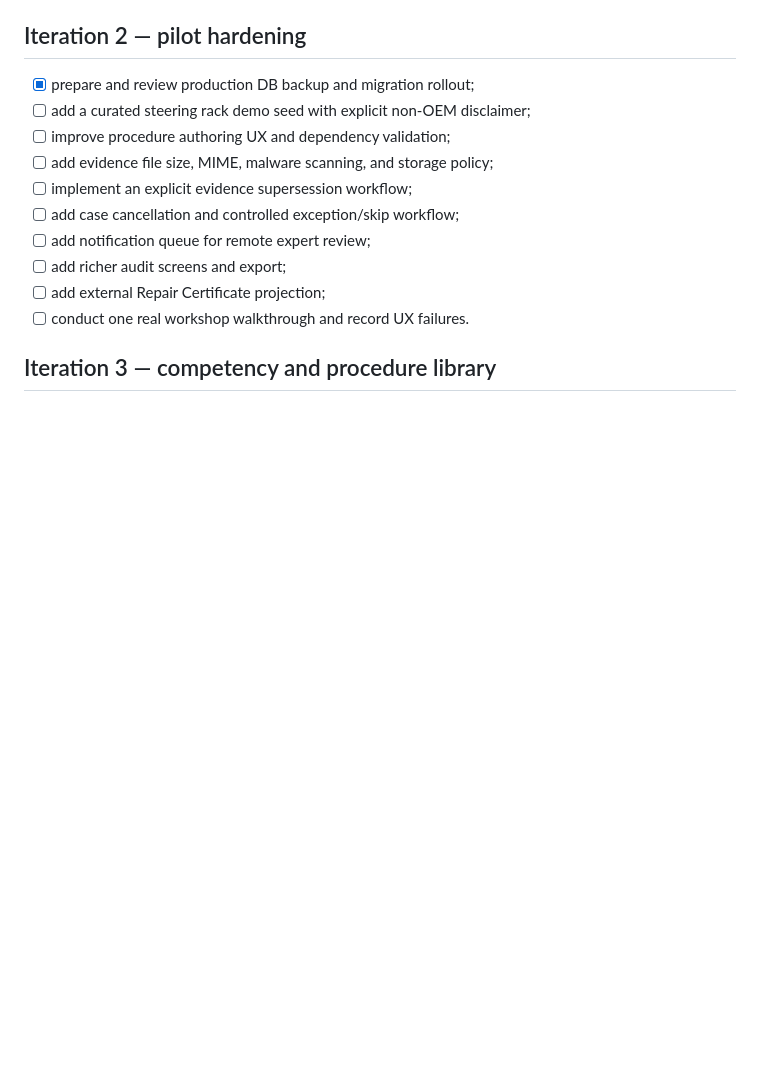
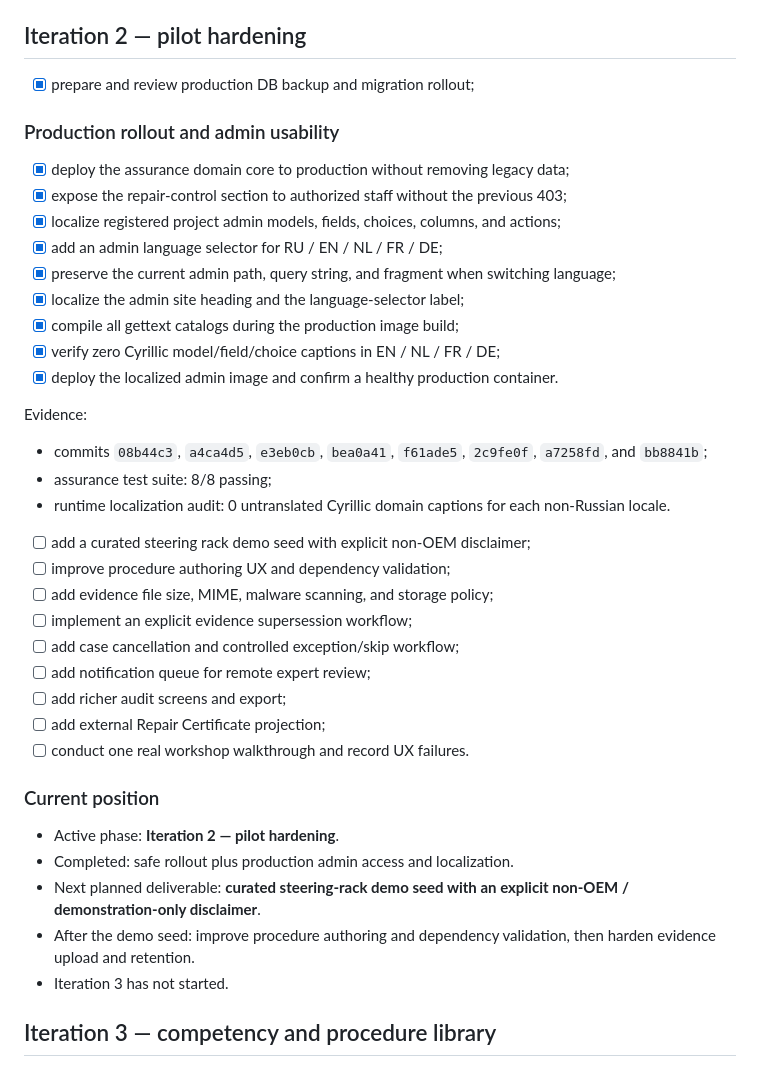
Before and after one commit to Joker20380/diagnost, a Markdown page: REPAIR_ASSURANCE_IMPLEMENTATION_ROADMAP.md, the part around the change. GitHub-like rendering; blank space fills up the shorter version.

Commit message:
docs: update repair assurance roadmap status

```diff
--- a/REPAIR_ASSURANCE_IMPLEMENTATION_ROADMAP.md
+++ b/REPAIR_ASSURANCE_IMPLEMENTATION_ROADMAP.md
@@ -98,6 +98,25 @@ Implementation commits:
 ## Iteration 2 — pilot hardening
 
 - [x] prepare and review production DB backup and migration rollout;
+
+### Production rollout and admin usability
+
+- [x] deploy the assurance domain core to production without removing legacy data;
+- [x] expose the repair-control section to authorized staff without the previous 403;
+- [x] localize registered project admin models, fields, choices, columns, and actions;
+- [x] add an admin language selector for RU / EN / NL / FR / DE;
+- [x] preserve the current admin path, query string, and fragment when switching language;
+- [x] localize the admin site heading and the language-selector label;
+- [x] compile all gettext catalogs during the production image build;
+- [x] verify zero Cyrillic model/field/choice captions in EN / NL / FR / DE;
+- [x] deploy the localized admin image and confirm a healthy production container.
+
+Evidence:
+
+- commits `08b44c3`, `a4ca4d5`, `e3eb0cb`, `bea0a41`, `f61ade5`,
+  `2c9fe0f`, `a7258fd`, and `bb8841b`;
+- assurance test suite: 8/8 passing;
+- runtime localization audit: 0 untranslated Cyrillic domain captions for each non-Russian locale.
 - [ ] add a curated steering rack demo seed with explicit non-OEM disclaimer;
 - [ ] improve procedure authoring UX and dependency validation;
 - [ ] add evidence file size, MIME, malware scanning, and storage policy;
@@ -107,6 +126,16 @@ Implementation commits:
 - [ ] add richer audit screens and export;
 - [ ] add external Repair Certificate projection;
 - [ ] conduct one real workshop walkthrough and record UX failures.
+
+### Current position
+
+- Active phase: **Iteration 2 — pilot hardening**.
+- Completed: safe rollout plus production admin access and localization.
+- Next planned deliverable: **curated steering-rack demo seed with an explicit
+  non-OEM / demonstration-only disclaimer**.
+- After the demo seed: improve procedure authoring and dependency validation,
+  then harden evidence upload and retention.
+- Iteration 3 has not started.
 
 ## Iteration 3 — competency and procedure library
 
```
